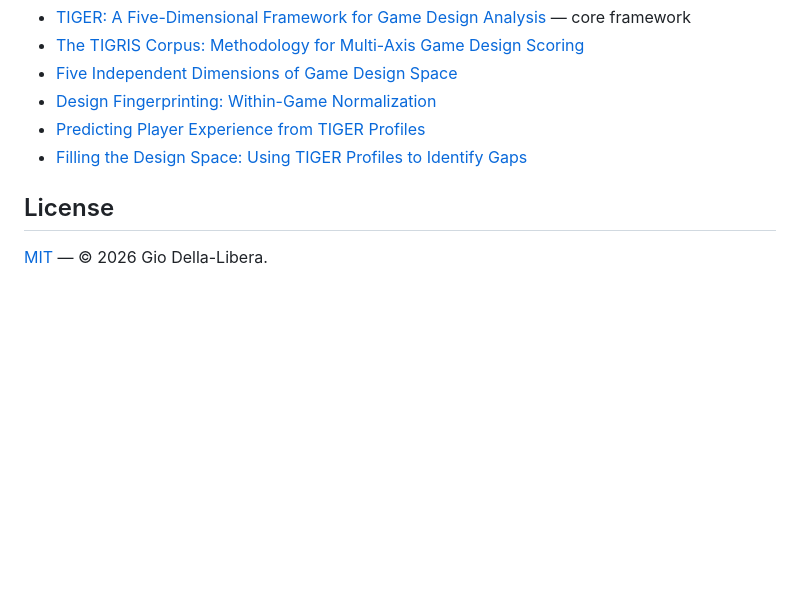
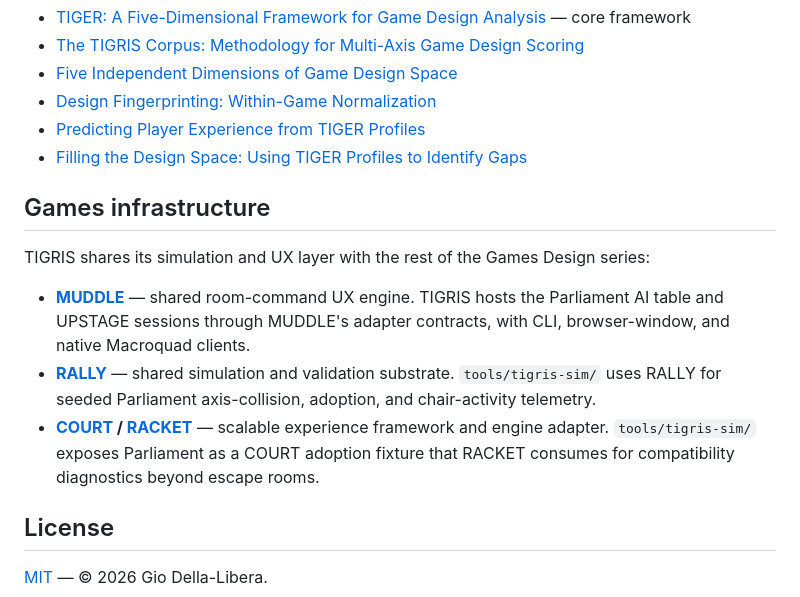
Before and after one commit to giodl73-repo/TIGRIS, a Markdown page: README.md, the part around the change. Rendered like a GitHub page; blank space fills up the shorter version.

Commit message:
Add games infrastructure section

```diff
--- a/README.md
+++ b/README.md
@@ -125,6 +125,14 @@ Six papers document the TIGER BEAT framework and its corpus. LaTeX sources in [`
 - [Predicting Player Experience from TIGER Profiles](research/publications/tiger-experience-prediction/main.pdf)
 - [Filling the Design Space: Using TIGER Profiles to Identify Gaps](research/publications/tiger-design-gaps/main.pdf)
 
+## Games infrastructure
+
+TIGRIS shares its simulation and UX layer with the rest of the Games Design series:
+
+- **[MUDDLE](https://github.com/giodl73-repo/MUDDLE)** — shared room-command UX engine. TIGRIS hosts the Parliament AI table and UPSTAGE sessions through MUDDLE's adapter contracts, with CLI, browser-window, and native Macroquad clients.
+- **[RALLY](https://github.com/giodl73-repo/RALLY)** — shared simulation and validation substrate. `tools/tigris-sim/` uses RALLY for seeded Parliament axis-collision, adoption, and chair-activity telemetry.
+- **[COURT](https://github.com/giodl73-repo/COURT) / [RACKET](https://github.com/giodl73-repo/RACKET)** — scalable experience framework and engine adapter. `tools/tigris-sim/` exposes Parliament as a COURT adoption fixture that RACKET consumes for compatibility diagnostics beyond escape rooms.
+
 ## License
 
 [MIT](LICENSE) — © 2026 Gio Della-Libera.
```
